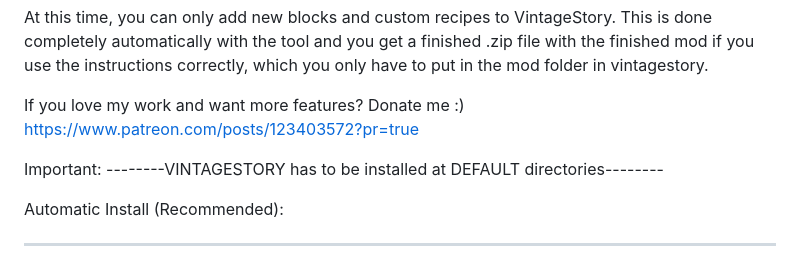
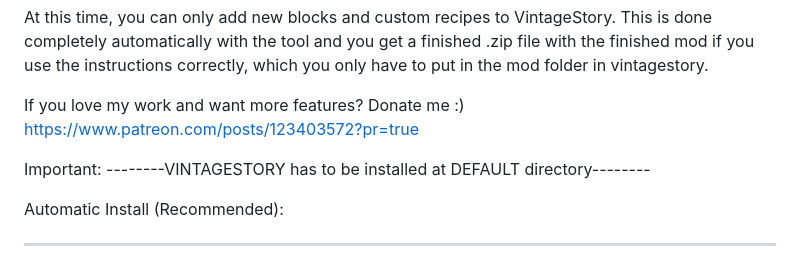
Before and after one commit to Minecraft425HD/VintageStory-MCreator, a Markdown page: README.md, the part around the change. GitHub-like rendering.

```diff
--- a/README.md
+++ b/README.md
@@ -10,7 +10,7 @@ Donate me :)
 https://www.patreon.com/posts/123403572?pr=true
 
 Important:
---------VINTAGESTORY has to be installed at DEFAULT directories--------
+--------VINTAGESTORY has to be installed at DEFAULT directory--------
 
 
 Automatic Install (Recommended):
```
